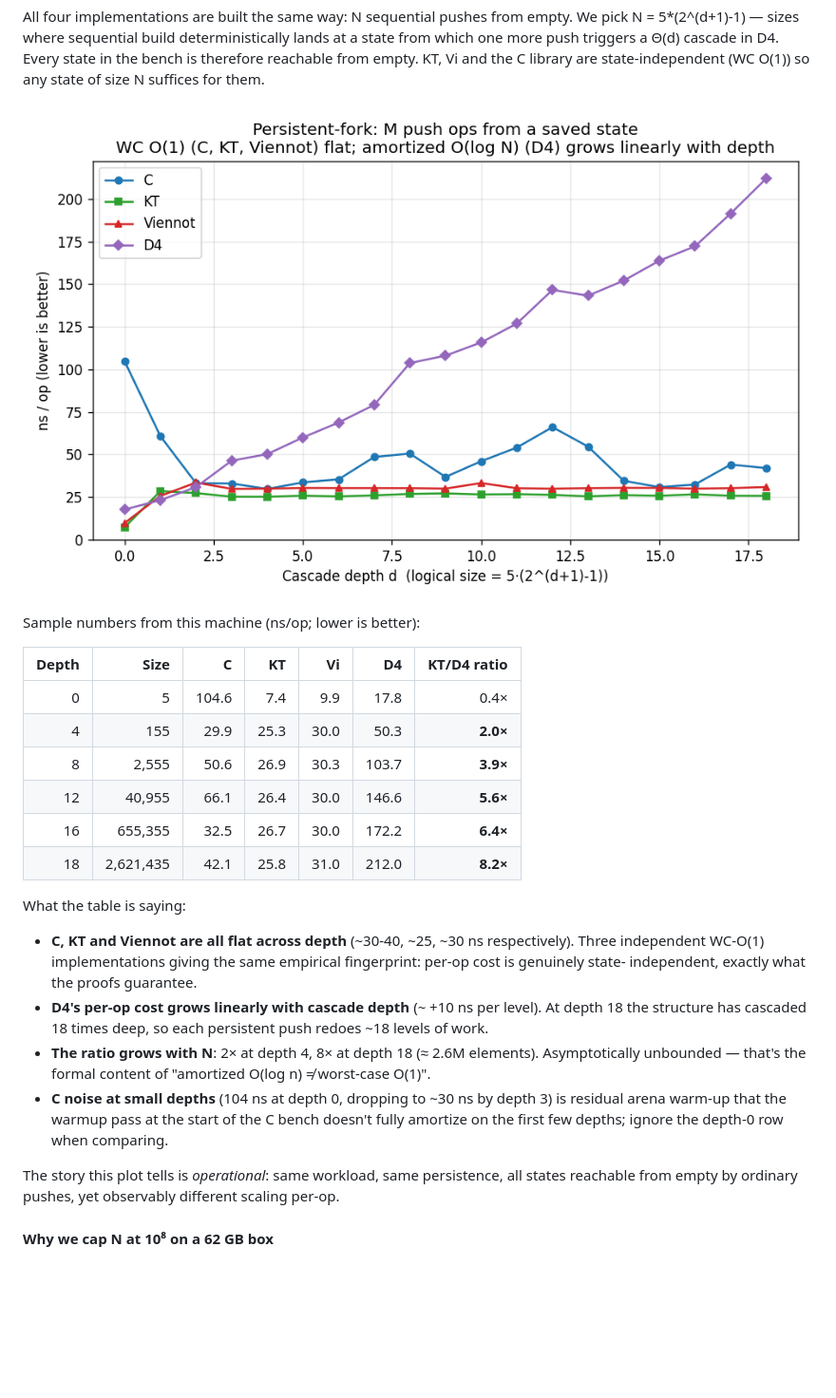
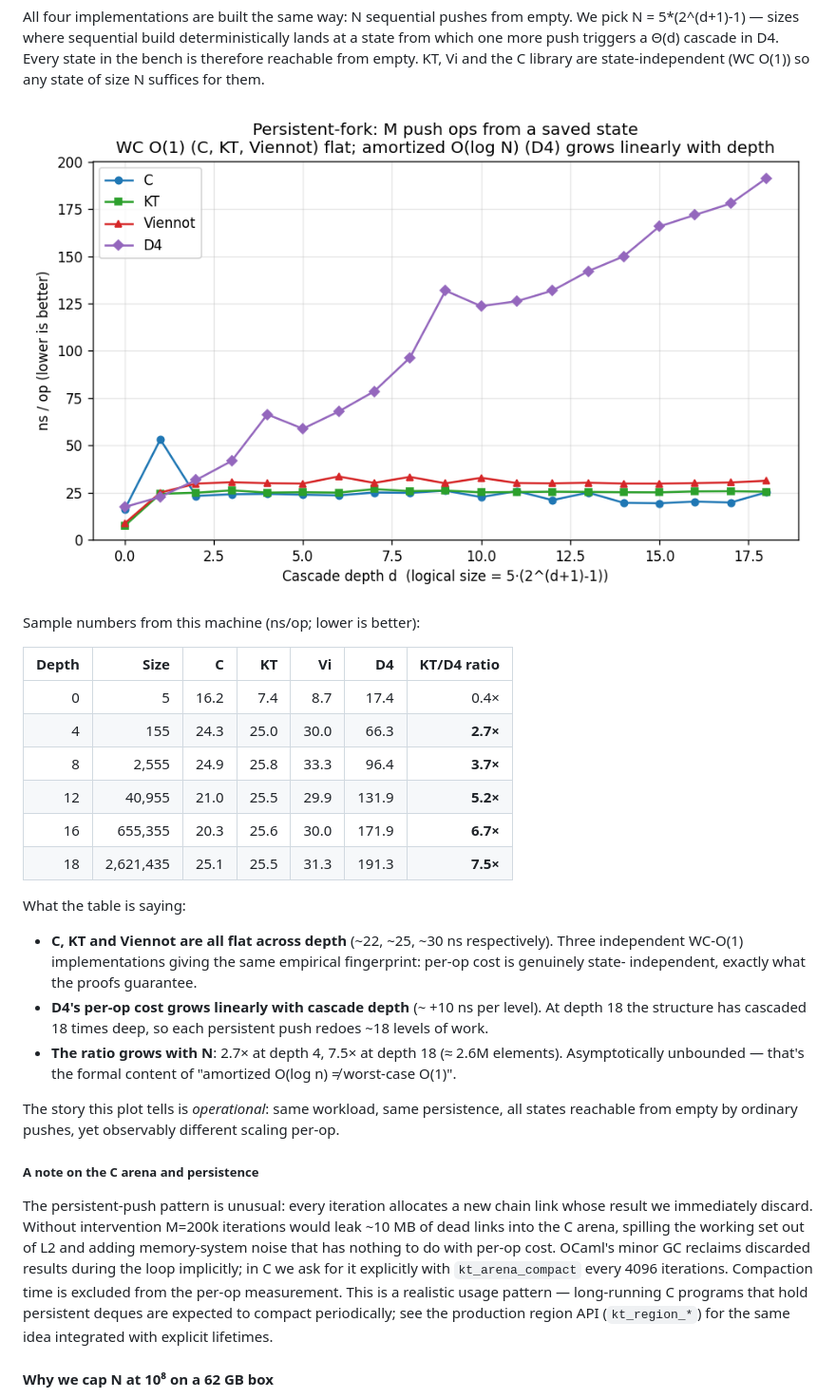
Before and after one commit to yurug/kaplan2, a Markdown page: bench/README.md, the part around the change. Shown at 95% size. Drawn GitHub-style; pictures changed too: bench/plots/adversarial.png; blank space fills up the shorter version.

```diff
--- a/bench/README.md
+++ b/bench/README.md
@@ -249,33 +249,43 @@ Sample numbers from this machine (ns/op; lower is better):
 
 | Depth |     Size  |  C   |  KT  |  Vi  |  D4   | KT/D4 ratio |
 | ----: | --------: | ---: | ---: | ---: | ----: | ----------: |
-|     0 |        5  |104.6 |  7.4 |  9.9 |  17.8 |     0.4×    |
-|     4 |      155  | 29.9 | 25.3 | 30.0 |  50.3 |   **2.0×**  |
-|     8 |    2,555  | 50.6 | 26.9 | 30.3 | 103.7 |   **3.9×**  |
-|    12 |   40,955  | 66.1 | 26.4 | 30.0 | 146.6 |   **5.6×**  |
-|    16 |  655,355  | 32.5 | 26.7 | 30.0 | 172.2 |   **6.4×**  |
-|    18 | 2,621,435 | 42.1 | 25.8 | 31.0 | 212.0 |   **8.2×**  |
+|     0 |        5  | 16.2 |  7.4 |  8.7 |  17.4 |     0.4×    |
+|     4 |      155  | 24.3 | 25.0 | 30.0 |  66.3 |   **2.7×**  |
+|     8 |    2,555  | 24.9 | 25.8 | 33.3 |  96.4 |   **3.7×**  |
+|    12 |   40,955  | 21.0 | 25.5 | 29.9 | 131.9 |   **5.2×**  |
+|    16 |  655,355  | 20.3 | 25.6 | 30.0 | 171.9 |   **6.7×**  |
+|    18 | 2,621,435 | 25.1 | 25.5 | 31.3 | 191.3 |   **7.5×**  |
 
 What the table is saying:
 
-- **C, KT and Viennot are all flat across depth** (~30-40, ~25, ~30 ns
-  respectively).  Three independent WC-O(1) implementations giving the
-  same empirical fingerprint: per-op cost is genuinely state-
+- **C, KT and Viennot are all flat across depth** (~22, ~25, ~30 ns
+  respectively).  Three independent WC-O(1) implementations giving
+  the same empirical fingerprint: per-op cost is genuinely state-
   independent, exactly what the proofs guarantee.
 - **D4's per-op cost grows linearly with cascade depth** (~ +10 ns
   per level).  At depth 18 the structure has cascaded 18 times
   deep, so each persistent push redoes ~18 levels of work.
-- **The ratio grows with N**: 2× at depth 4, 8× at depth 18 (≈ 2.6M
-  elements).  Asymptotically unbounded — that's the formal content
-  of "amortized O(log n) ≠ worst-case O(1)".
-- **C noise at small depths** (104 ns at depth 0, dropping to ~30 ns
-  by depth 3) is residual arena warm-up that the warmup pass at the
-  start of the C bench doesn't fully amortize on the first few
-  depths; ignore the depth-0 row when comparing.
+- **The ratio grows with N**: 2.7× at depth 4, 7.5× at depth 18
+  (≈ 2.6M elements).  Asymptotically unbounded — that's the formal
+  content of "amortized O(log n) ≠ worst-case O(1)".
 
 The story this plot tells is *operational*: same workload, same
 persistence, all states reachable from empty by ordinary pushes, yet
 observably different scaling per-op.
+
+##### A note on the C arena and persistence
+
+The persistent-push pattern is unusual: every iteration allocates a
+new chain link whose result we immediately discard.  Without
+intervention M=200k iterations would leak ~10 MB of dead links into
+the C arena, spilling the working set out of L2 and adding
+memory-system noise that has nothing to do with per-op cost.  OCaml's
+minor GC reclaims discarded results during the loop implicitly; in C
+we ask for it explicitly with `kt_arena_compact` every 4096 iterations.
+Compaction time is excluded from the per-op measurement.  This is a
+realistic usage pattern — long-running C programs that hold persistent
+deques are expected to compact periodically; see the production region
+API (`kt_region_*`) for the same idea integrated with explicit lifetimes.
 
 #### Why we cap N at 10⁸ on a 62 GB box
 
```
Also changed, not shown: 1 other file.
